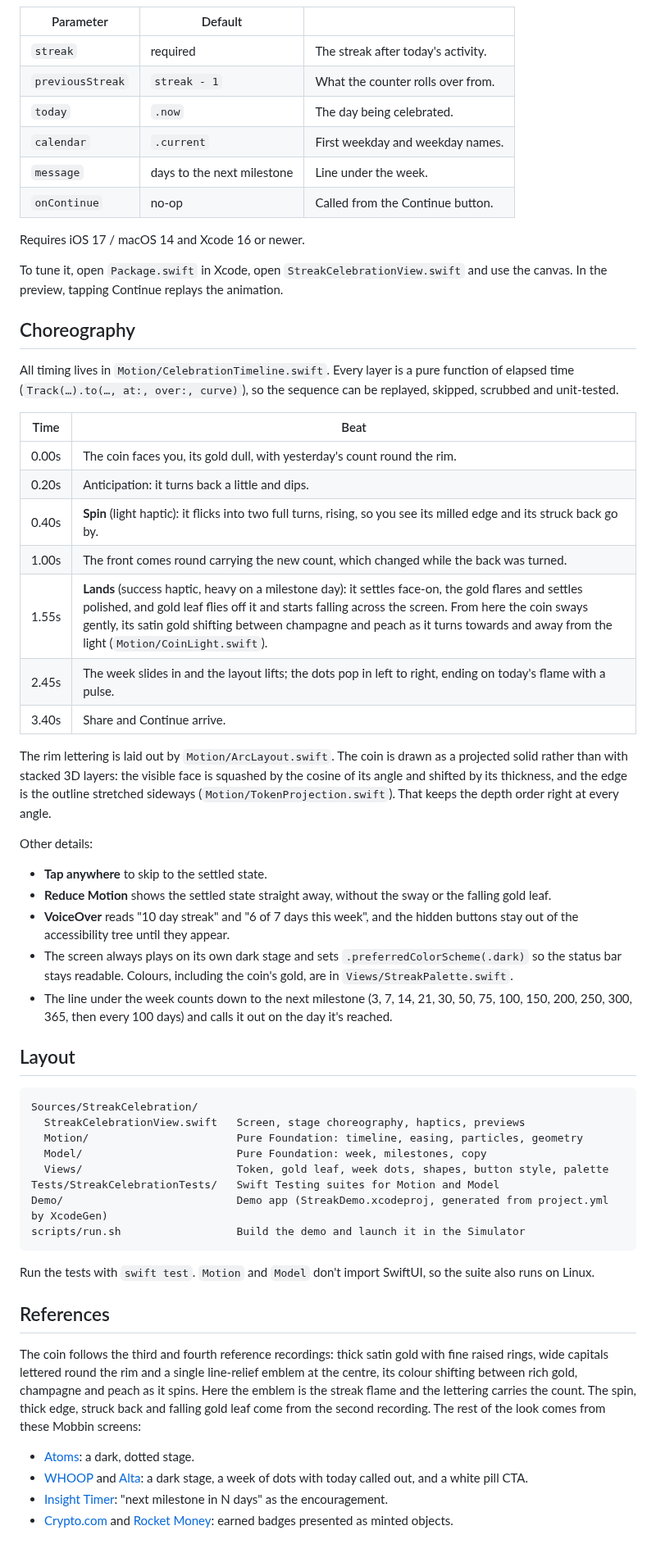
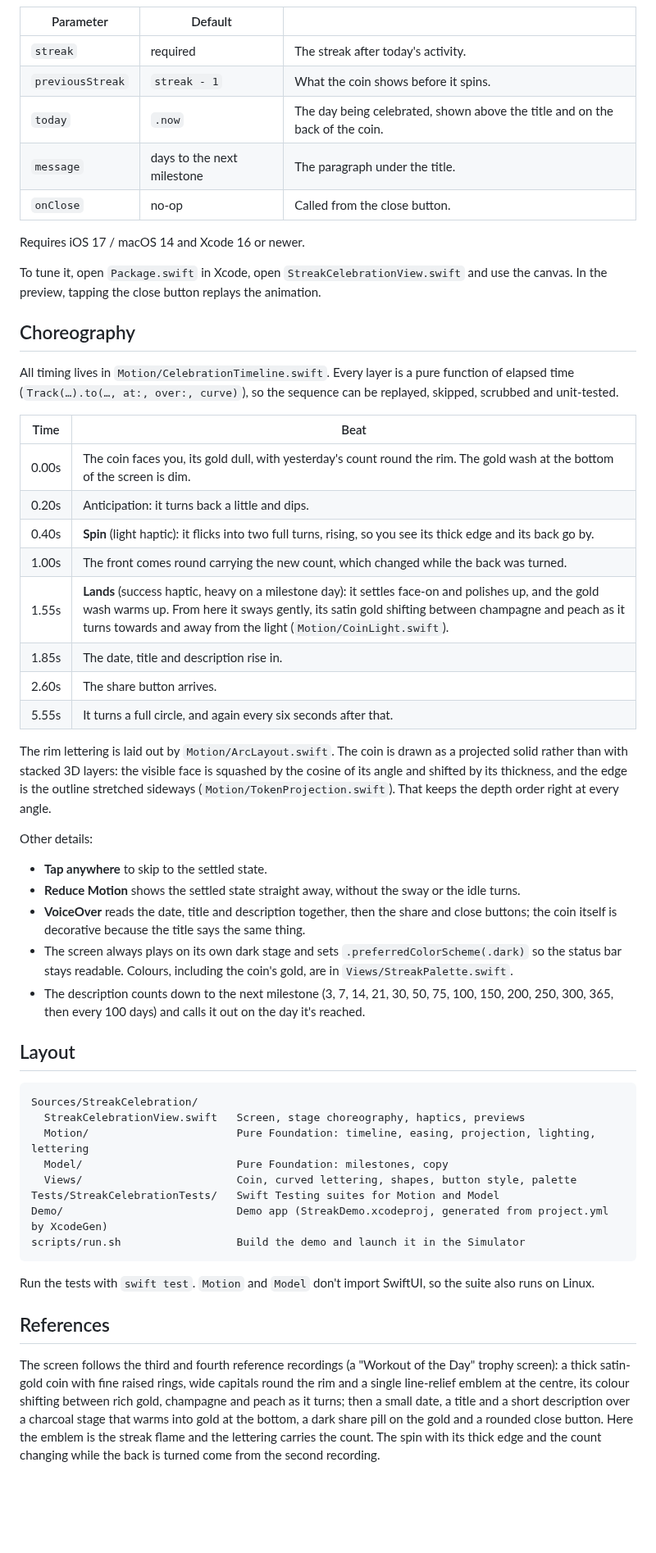
Before and after one commit to nodedesignagency/streak, a Markdown page: README.md, the part around one of its changes. Shown at 82% size. Drawn GitHub-style; blank space fills up the shorter version.

````diff
--- a/README.md
+++ b/README.md
@@ -51,16 +55,15 @@ import StreakCelebration
 | Parameter | Default | |
 | --- | --- | --- |
 | `streak` | required | The streak after today's activity. |
-| `previousStreak` | `streak - 1` | What the counter rolls over from. |
-| `today` | `.now` | The day being celebrated. |
-| `calendar` | `.current` | First weekday and weekday names. |
-| `message` | days to the next milestone | Line under the week. |
-| `onContinue` | no-op | Called from the Continue button. |
+| `previousStreak` | `streak - 1` | What the coin shows before it spins. |
+| `today` | `.now` | The day being celebrated, shown above the title and on the back of the coin. |
+| `message` | days to the next milestone | The paragraph under the title. |
+| `onClose` | no-op | Called from the close button. |
 
 Requires iOS 17 / macOS 14 and Xcode 16 or newer.
 
 To tune it, open `Package.swift` in Xcode, open `StreakCelebrationView.swift` and use the canvas. In the
-preview, tapping Continue replays the animation.
+preview, tapping the close button replays the animation.
 
 ## Choreography
 
@@ -69,13 +72,14 @@ All timing lives in `Motion/CelebrationTimeline.swift`. Every layer is a pure fu
 
 | Time | Beat |
 | --- | --- |
-| 0.00s | The coin faces you, its gold dull, with yesterday's count round the rim. |
+| 0.00s | The coin faces you, its gold dull, with yesterday's count round the rim. The gold wash at the bottom of the screen is dim. |
 | 0.20s | Anticipation: it turns back a little and dips. |
-| 0.40s | **Spin** (light haptic): it flicks into two full turns, rising, so you see its milled edge and its struck back go by. |
+| 0.40s | **Spin** (light haptic): it flicks into two full turns, rising, so you see its thick edge and its back go by. |
 | 1.00s | The front comes round carrying the new count, which changed while the back was turned. |
-| 1.55s | **Lands** (success haptic, heavy on a milestone day): it settles face-on, the gold flares and settles polished, and gold leaf flies off it and starts falling across the screen. From here the coin sways gently, its satin gold shifting between champagne and peach as it turns towards and away from the light (`Motion/CoinLight.swift`). |
-| 2.45s | The week slides in and the layout lifts; the dots pop in left to right, ending on today's flame with a pulse. |
-| 3.40s | Share and Continue arrive. |
+| 1.55s | **Lands** (success haptic, heavy on a milestone day): it settles face-on and polishes up, and the gold wash warms up. From here it sways gently, its satin gold shifting between champagne and peach as it turns towards and away from the light (`Motion/CoinLight.swift`). |
+| 1.85s | The date, title and description rise in. |
+| 2.60s | The share button arrives. |
+| 5.55s | It turns a full circle, and again every six seconds after that. |
 
 The rim lettering is laid out by `Motion/ArcLayout.swift`. The coin is drawn as a projected solid
 rather than with stacked 3D layers: the visible face is
@@ -85,22 +89,22 @@ sideways (`Motion/TokenProjection.swift`). That keeps the depth order right at e
 Other details:
 
 - **Tap anywhere** to skip to the settled state.
-- **Reduce Motion** shows the settled state straight away, without the sway or the falling gold leaf.
-- **VoiceOver** reads "10 day streak" and "6 of 7 days this week", and the hidden buttons stay out of
-  the accessibility tree until they appear.
+- **Reduce Motion** shows the settled state straight away, without the sway or the idle turns.
+- **VoiceOver** reads the date, title and description together, then the share and close buttons; the
+  coin itself is decorative because the title says the same thing.
 - The screen always plays on its own dark stage and sets `.preferredColorScheme(.dark)` so the status bar
   stays readable. Colours, including the coin's gold, are in `Views/StreakPalette.swift`.
-- The line under the week counts down to the next milestone (3, 7, 14, 21, 30, 50, 75, 100, 150, 200, 250,
-  300, 365, then every 100 days) and calls it out on the day it's reached.
+- The description counts down to the next milestone (3, 7, 14, 21, 30, 50, 75, 100, 150, 200, 250, 300,
+  365, then every 100 days) and calls it out on the day it's reached.
 
 ## Layout
 
 ```
 Sources/StreakCelebration/
   StreakCelebrationView.swift   Screen, stage choreography, haptics, previews
-  Motion/                       Pure Foundation: timeline, easing, particles, geometry
-  Model/                        Pure Foundation: week, milestones, copy
-  Views/                        Token, gold leaf, week dots, shapes, button style, palette
+  Motion/                       Pure Foundation: timeline, easing, projection, lighting, lettering
+  Model/                        Pure Foundation: milestones, copy
+  Views/                        Coin, curved lettering, shapes, button style, palette
 Tests/StreakCelebrationTests/   Swift Testing suites for Motion and Model
 Demo/                           Demo app (StreakDemo.xcodeproj, generated from project.yml by XcodeGen)
 scripts/run.sh                  Build the demo and launch it in the Simulator
@@ -110,14 +114,10 @@ Run the tests with `swift test`. `Motion` and `Model` don't import SwiftUI, so t
 
 ## References
 
-The coin follows the third and fourth reference recordings: thick satin gold with fine raised rings,
-wide capitals lettered round the rim and a single line-relief emblem at the centre, its colour shifting
-between rich gold, champagne and peach as it spins. Here the emblem is the streak flame and the
-lettering carries the count. The spin, thick edge, struck back and falling gold
-leaf come from the second recording. The rest of the look
-comes from these Mobbin screens:
-
-- [Atoms](https://mobbin.com/screens/904f683f-daef-4507-ac61-d77f1dfd7ae8): a dark, dotted stage.
-- [WHOOP](https://mobbin.com/screens/7cc5b73d-2c66-4ecf-b665-b7ee6dc8e480) and [Alta](https://mobbin.com/screens/85635c51-5d04-45a1-9034-4b590953fb70): a dark stage, a week of dots with today called out, and a white pill CTA.
-- [Insight Timer](https://mobbin.com/screens/3a74a615-658c-463c-b117-afac5989f66e): "next milestone in N days" as the encouragement.
-- [Crypto.com](https://mobbin.com/screens/600296a0-5fe0-4f4b-b5a9-16433b60db35) and [Rocket Money](https://mobbin.com/screens/44669c9f-a311-454a-9f65-595b0f53a001): earned badges presented as minted objects.
+The screen follows the third and fourth reference recordings (a "Workout of the Day" trophy screen):
+a thick satin-gold coin with fine raised rings, wide capitals round the rim and a single line-relief
+emblem at the centre, its colour shifting between rich gold, champagne and peach as it turns; then a
+small date, a title and a short description over a charcoal stage that warms into gold at the bottom,
+a dark share pill on the gold and a rounded close button. Here the emblem is the streak flame and the
+lettering carries the count. The spin with its thick edge and the count changing while the back is
+turned come from the second recording.
````
Also changed, not shown: other parts of README.md (+11 -7 lines), docs/final-frame.png, 14 other files.
